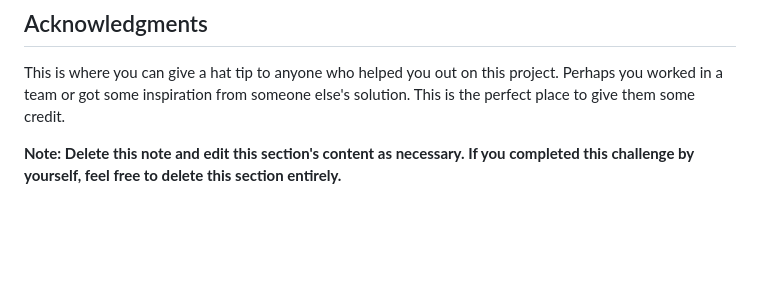
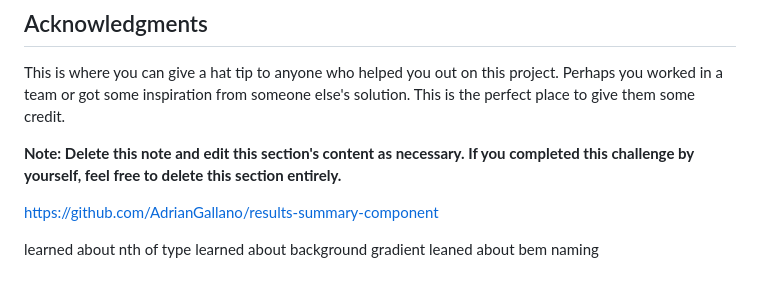
Before and after one commit to riwepo/fem-results-summary-component, a Markdown page: README-template.md, the part around the change printed below. GitHub-like rendering; blank space fills up the shorter version.

Commit message:
took notes of solution that helped me, toook notes on what I learned

```diff
--- a/README-template.md
+++ b/README-template.md
@@ -109,3 +111,9 @@ Use this section to outline areas that you want to continue focusing on in futur
 This is where you can give a hat tip to anyone who helped you out on this project. Perhaps you worked in a team or got some inspiration from someone else's solution. This is the perfect place to give them some credit.
 
 **Note: Delete this note and edit this section's content as necessary. If you completed this challenge by yourself, feel free to delete this section entirely.**
+
+https://github.com/AdrianGallano/results-summary-component
+
+learned about nth of type
+learned about background gradient
+leaned about bem naming
```
Also changed, not shown: other parts of README-template.md (+4 -2 lines).
